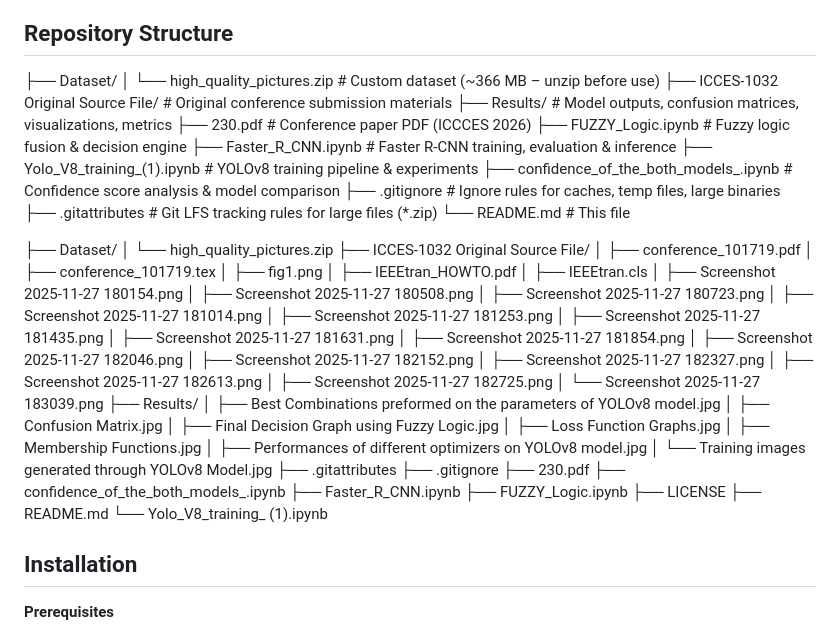
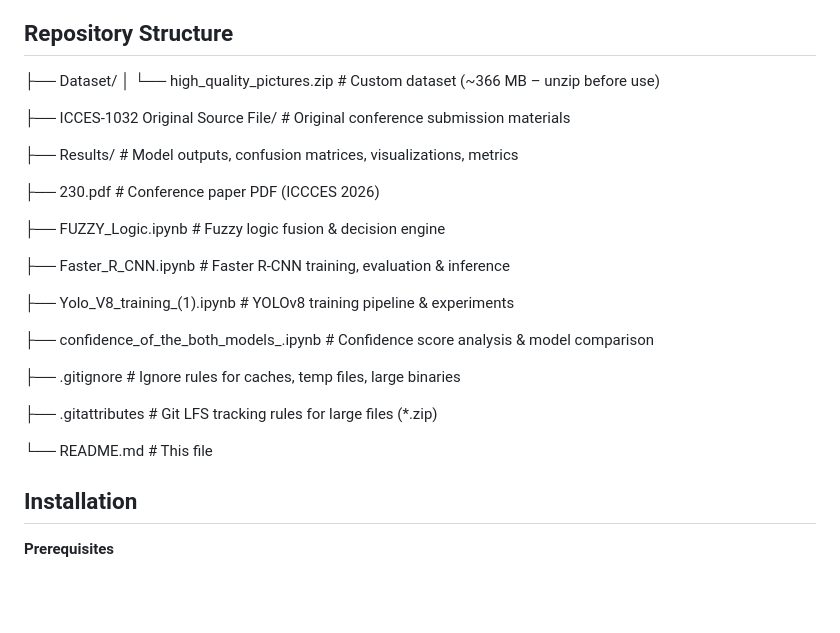
Before and after one commit to Basheershaik93/Enhancing-Car-Accident-Detection-A-Fuzzy-Logic-Based-Evaluation-of-Faster-R-CNN-and-YOLOv8, a Markdown page: README.md, the part around the change. Rendered like a GitHub page; blank space fills up the shorter version.

Commit message:
Refactor repository structure in README
Removed duplicate entries and cleaned up the repository structure section.

```diff
--- a/README.md
+++ b/README.md
@@ -46,56 +46,26 @@ Experiments on a custom dataset containing **Car**, **Car Accident**, and **Fire
 
 ├── Dataset/
 │   └── high_quality_pictures.zip          # Custom dataset (~366 MB – unzip before use)
+
 ├── ICCES-1032 Original Source File/       # Original conference submission materials
+
 ├── Results/                               # Model outputs, confusion matrices, visualizations, metrics
+
 ├── 230.pdf                                # Conference paper PDF (ICCCES 2026)
+
 ├── FUZZY_Logic.ipynb                      # Fuzzy logic fusion & decision engine
+
 ├── Faster_R_CNN.ipynb                     # Faster R-CNN training, evaluation & inference
+
 ├── Yolo_V8_training_(1).ipynb             # YOLOv8 training pipeline & experiments
+
 ├── confidence_of_the_both_models_.ipynb   # Confidence score analysis & model comparison
+
 ├── .gitignore                             # Ignore rules for caches, temp files, large binaries
+
 ├── .gitattributes                         # Git LFS tracking rules for large files (*.zip)
+
 └── README.md                              # This file
-
-├── Dataset/
-│   └── high_quality_pictures.zip
-├── ICCES-1032 Original Source File/
-│   ├── conference_101719.pdf
-│   ├── conference_101719.tex
-│   ├── fig1.png
-│   ├── IEEEtran_HOWTO.pdf
-│   ├── IEEEtran.cls
-│   ├── Screenshot 2025-11-27 180154.png
-│   ├── Screenshot 2025-11-27 180508.png
-│   ├── Screenshot 2025-11-27 180723.png
-│   ├── Screenshot 2025-11-27 181014.png
-│   ├── Screenshot 2025-11-27 181253.png
-│   ├── Screenshot 2025-11-27 181435.png
-│   ├── Screenshot 2025-11-27 181631.png
-│   ├── Screenshot 2025-11-27 181854.png
-│   ├── Screenshot 2025-11-27 182046.png
-│   ├── Screenshot 2025-11-27 182152.png
-│   ├── Screenshot 2025-11-27 182327.png
-│   ├── Screenshot 2025-11-27 182613.png
-│   ├── Screenshot 2025-11-27 182725.png
-│   └── Screenshot 2025-11-27 183039.png
-├── Results/
-│   ├── Best Combinations preformed on the parameters of YOLOv8 model.jpg
-│   ├── Confusion Matrix.jpg
-│   ├── Final Decision Graph using Fuzzy Logic.jpg
-│   ├── Loss Function Graphs.jpg
-│   ├── Membership Functions.jpg
-│   ├── Performances of different optimizers on YOLOv8 model.jpg
-│   └── Training images generated through YOLOv8 Model.jpg
-├── .gitattributes
-├── .gitignore
-├── 230.pdf
-├── confidence_of_the_both_models_.ipynb
-├── Faster_R_CNN.ipynb
-├── FUZZY_Logic.ipynb
-├── LICENSE
-├── README.md
-└── Yolo_V8_training_ (1).ipynb
 
 
 ## Installation
```
